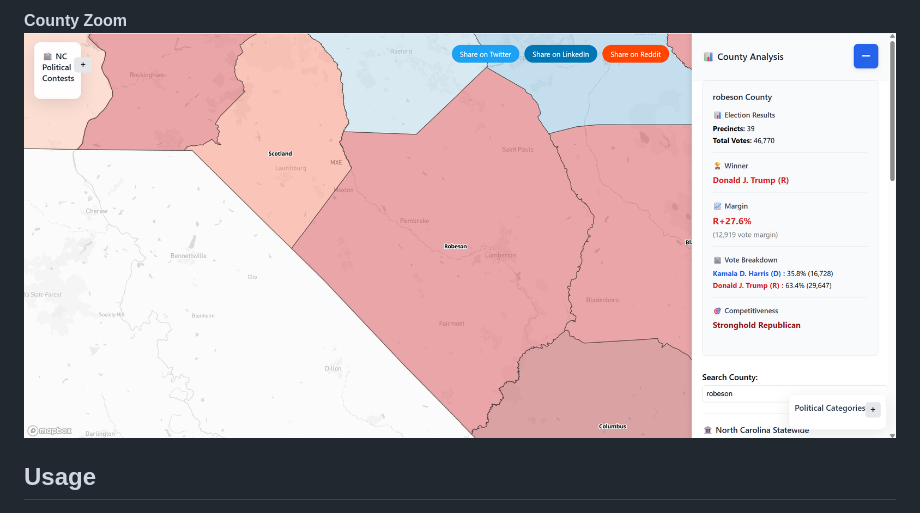
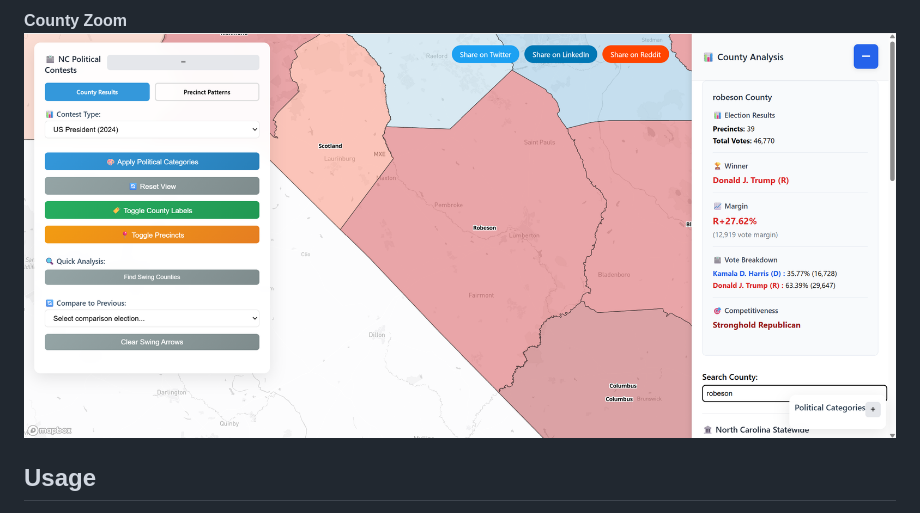
Before and after one commit to Tenjin25/NCPoliticalMap, a Markdown page: README.md, the part around the change. Rendered like a GitHub page.

```diff
--- a/README.md
+++ b/README.md
@@ -71,7 +71,7 @@ See a preview of the interactive map below.
 ![County Details Sidebar](Screenshots/Updated_County_Details.png)
 
 **County Zoom**
-![County Zoom](Screenshots/Robeson_zoom.png)
+![County Zoom](Screenshots/Updated_Robeson_Zoom.png)
 
 ## Usage
 Open index.html in a modern web browser (or visit the live demo link above).
```
